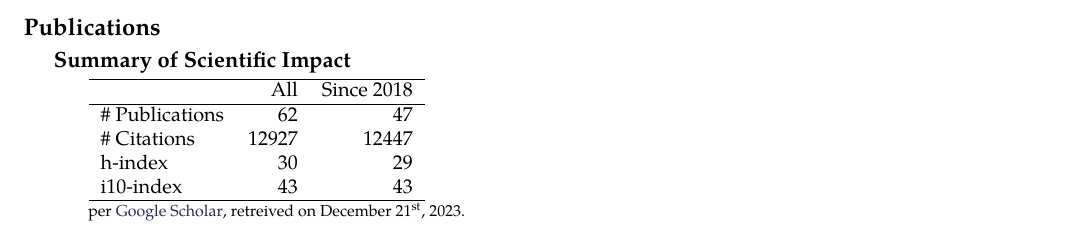
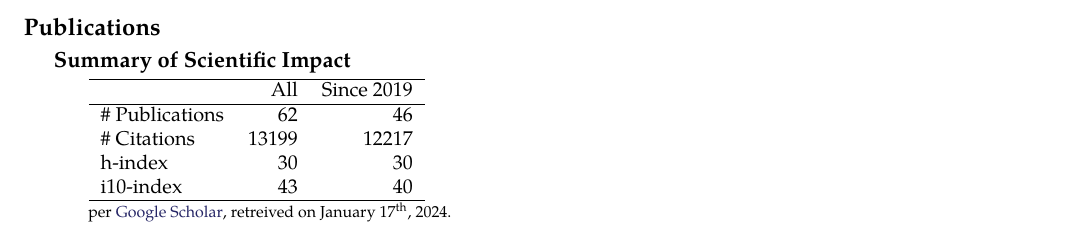
Before and after one commit to sebastian-lapuschkin-sideprojects/latex-cv, a LaTeX CV (cv.tex, which reads sections/publications-impact.tex): part of page 7 of 12, cut so that both start at the same text. Compiled offline with pdfLaTeX.

Commit message:
impact overview

```diff
--- a/sections/publications-impact.tex
+++ b/sections/publications-impact.tex
@@ -5,18 +5,18 @@
     \begin{minipage}[t]{0.6\textwidth}
         \begin{tabular}{lrr}
         \hline
-         & All & Since 2018\\
+         & All & Since 2019\\
         \hline
-        \# Publications & 62     & 47    \\
-        \# Citations    & 12927  & 12447 \\
-        h-index         & 30     & 29    \\
-        i10-index       & 43     & 43    \\
+        \# Publications & 62     & 46    \\
+        \# Citations    & 13199  & 12217 \\
+        h-index         & 30     & 30    \\
+        i10-index       & 43     & 40    \\
         \hline
     \end{tabular}
     \\
     {\footnotesize{
         per \href{https://scholar.google.com/citations?user=wpLQuroAAAAJ}{Google Scholar},
-        retreived on December 21$^\text{st}$, 2023.
+        retreived on January 17$^\text{th}$, 2024.
         }
     }
     \end{minipage}
```
